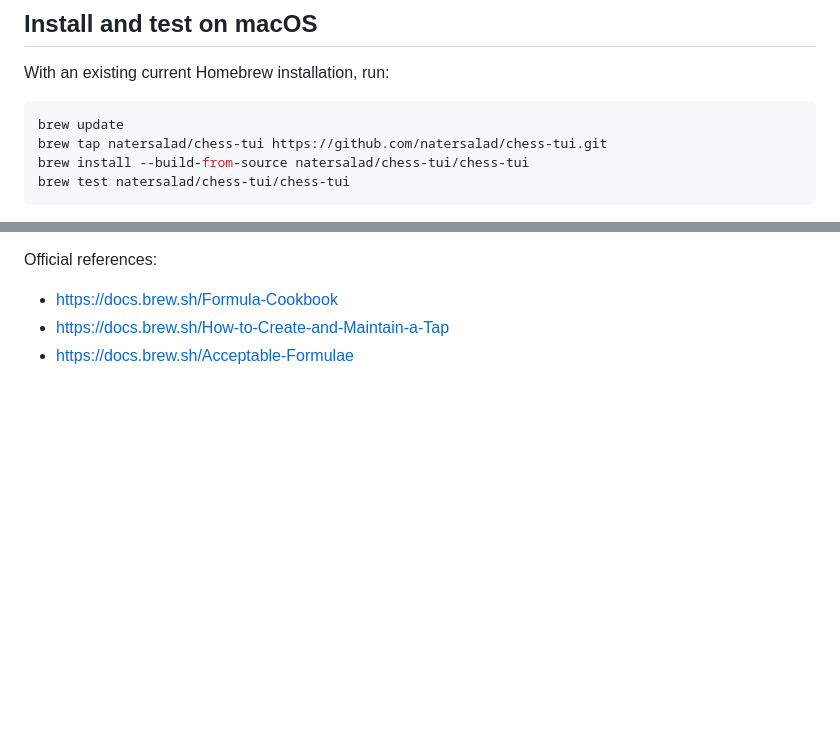
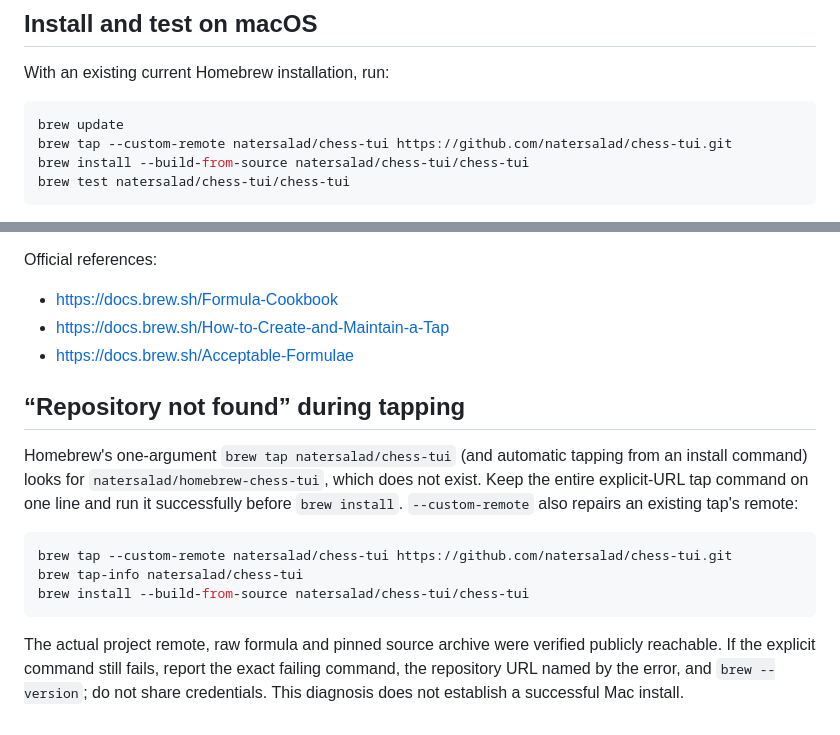
Before and after one commit to natersalad/chess-tui, a Markdown page: packaging/homebrew/README.md, 2 parts joined by grey strips. Rendered like a GitHub page; blank space fills up the shorter version.

Commit message:
Clarify explicit custom tap remote and repository-not-found recovery

````diff
--- a/packaging/homebrew/README.md
+++ b/packaging/homebrew/README.md
@@ -8,7 +8,7 @@ With an existing current Homebrew installation, run:
 
 ```sh
 brew update
-brew tap natersalad/chess-tui https://github.com/natersalad/chess-tui.git
+brew tap --custom-remote natersalad/chess-tui https://github.com/natersalad/chess-tui.git
 brew install --build-from-source natersalad/chess-tui/chess-tui
 brew test natersalad/chess-tui/chess-tui
 ```
@@ -49,3 +49,15 @@ Official references:
 - https://docs.brew.sh/Formula-Cookbook
 - https://docs.brew.sh/How-to-Create-and-Maintain-a-Tap
 - https://docs.brew.sh/Acceptable-Formulae
+
+## “Repository not found” during tapping
+
+Homebrew's one-argument `brew tap natersalad/chess-tui` (and automatic tapping from an install command) looks for `natersalad/homebrew-chess-tui`, which does not exist. Keep the entire explicit-URL tap command on one line and run it successfully before `brew install`. `--custom-remote` also repairs an existing tap's remote:
+
+```sh
+brew tap --custom-remote natersalad/chess-tui https://github.com/natersalad/chess-tui.git
+brew tap-info natersalad/chess-tui
+brew install --build-from-source natersalad/chess-tui/chess-tui
+```
+
+The actual project remote, raw formula and pinned source archive were verified publicly reachable. If the explicit command still fails, report the exact failing command, the repository URL named by the error, and `brew --version`; do not share credentials. This diagnosis does not establish a successful Mac install.
````
Also changed, not shown: README.md (+1 -1 lines).
